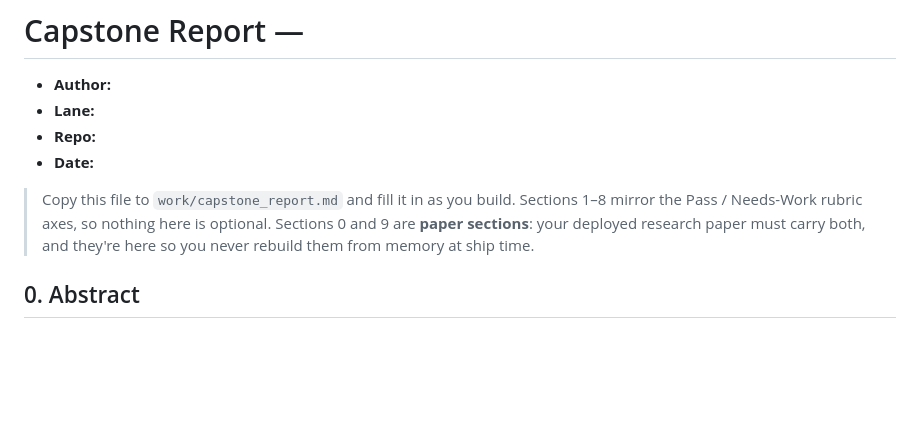
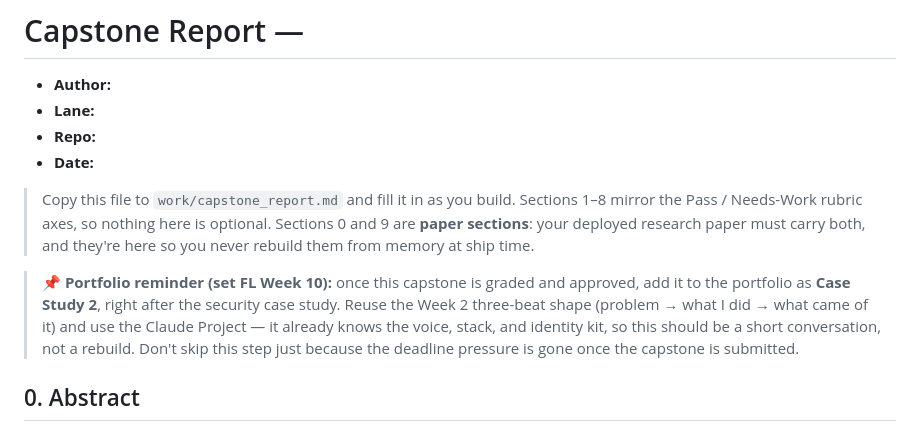
Before and after one commit to CevdetSatarr/FlyRank-intern, a Markdown page: work/capstone_report_template.md, the part around the change. GitHub-like rendering; blank space fills up the shorter version.

Commit message:
Add files via upload
Add portfolio reminder note to capstone template

```diff
--- a/work/capstone_report_template.md
+++ b/work/capstone_report_template.md
@@ -9,6 +9,13 @@
 > mirror the Pass / Needs-Work rubric axes, so nothing here is optional. Sections 0 and 9
 > are **paper sections**: your deployed research paper must carry both, and they're here so
 > you never rebuild them from memory at ship time.
+
+> **📌 Portfolio reminder (set FL Week 10):** once this capstone is graded and approved,
+> add it to the portfolio as **Case Study 2**, right after the security case study.
+> Reuse the Week 2 three-beat shape (problem → what I did → what came of it) and use the
+> Claude Project — it already knows the voice, stack, and identity kit, so this should be a
+> short conversation, not a rebuild. Don't skip this step just because the deadline pressure
+> is gone once the capstone is submitted.
 
 ## 0. Abstract
 
```
